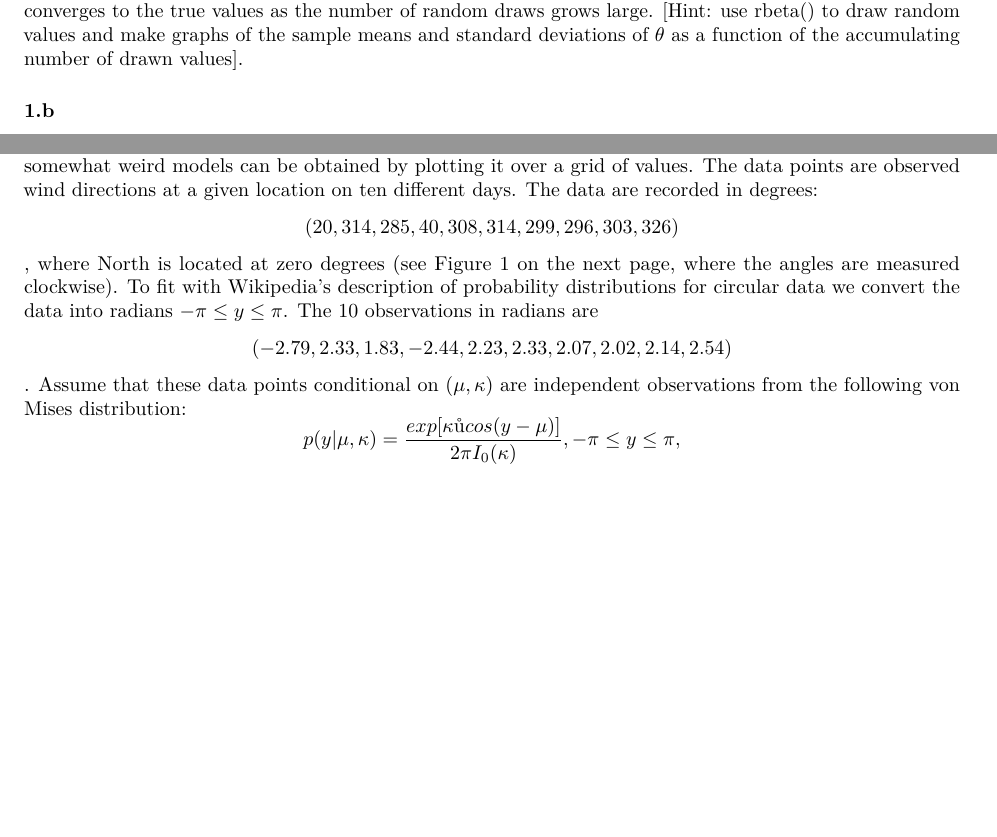
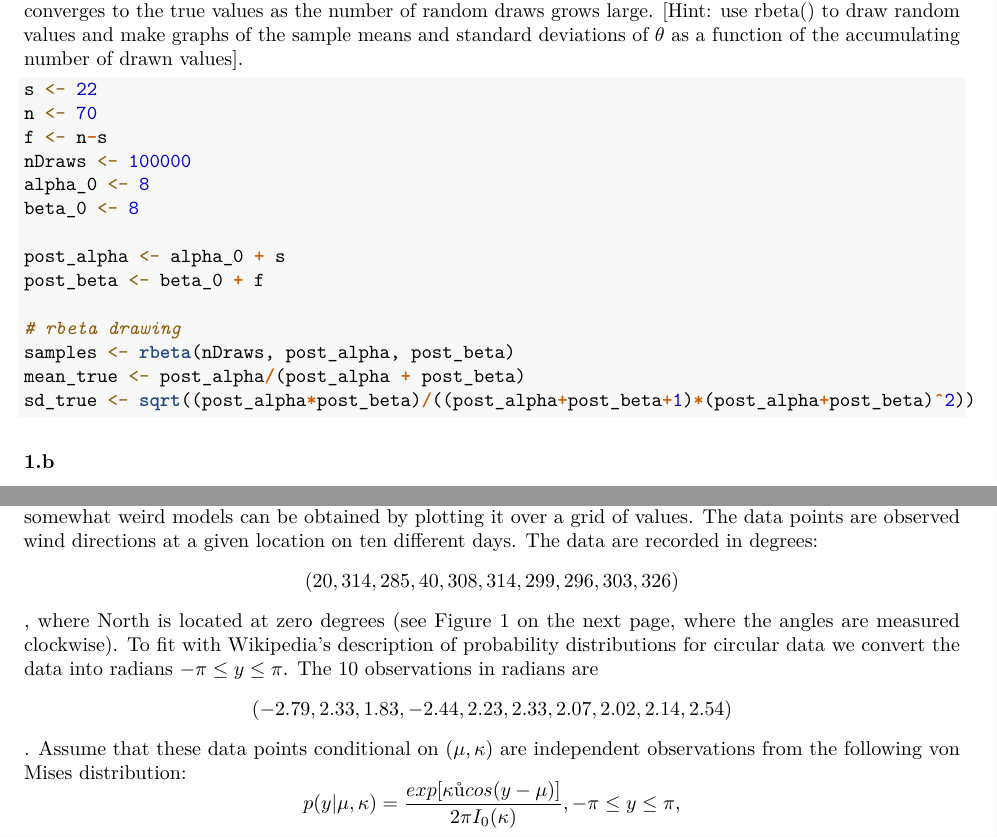
Before and after one commit to hugo-morvan/BayesianLearning, an R Markdown document (Lab1.Rmd): two parts of pages 1 and 2 of 2 before the commit and two parts of pages 1 and 2 of 3 after it, joined at a grey line, cut so that both start at the same text, the shorter picture padded with empty space. Rendered offline with R 4.5, knitr and Pandoc, then LaTeX, with nearby package versions; code that draws random numbers runs with fixed seeds of ours.

Commit message:
Added back code

````diff
--- a/Lab1.Rmd
+++ b/Lab1.Rmd
@@ -21,6 +21,24 @@ Let $y_1, ..., y_n| \theta \sim Bern(\theta)$, and assume that you have obtained
 
 Draw 10000 random values (nDraws = 10000) from the posterior $\theta|y \sim Beta(\alpha_0+s, \beta_0 + f)$, where $y = (y_1, . . . , y_n)$, and verify graphically that the posterior mean $E[\theta|y]$ and standard deviation $SD [\theta|y]$ converges to the true values as the number of random draws grows large.
 [Hint: use rbeta() to draw random values and make graphs of the sample means and standard deviations of $\theta$ as a function of the accumulating number of drawn values].
+
+```{r}
+s <- 22
+n <- 70
+f <- n-s
+nDraws <- 100000
+alpha_0 <- 8
+beta_0 <- 8
+
+post_alpha <- alpha_0 + s
+post_beta <- beta_0 + f
+
+# rbeta drawing
+samples <- rbeta(nDraws, post_alpha, post_beta)
+mean_true <- post_alpha/(post_alpha + post_beta)
+sd_true <- sqrt((post_alpha*post_beta)/((post_alpha+post_beta+1)*(post_alpha+post_beta)^2))
+```
+
 
 ### 1.b
 
````
